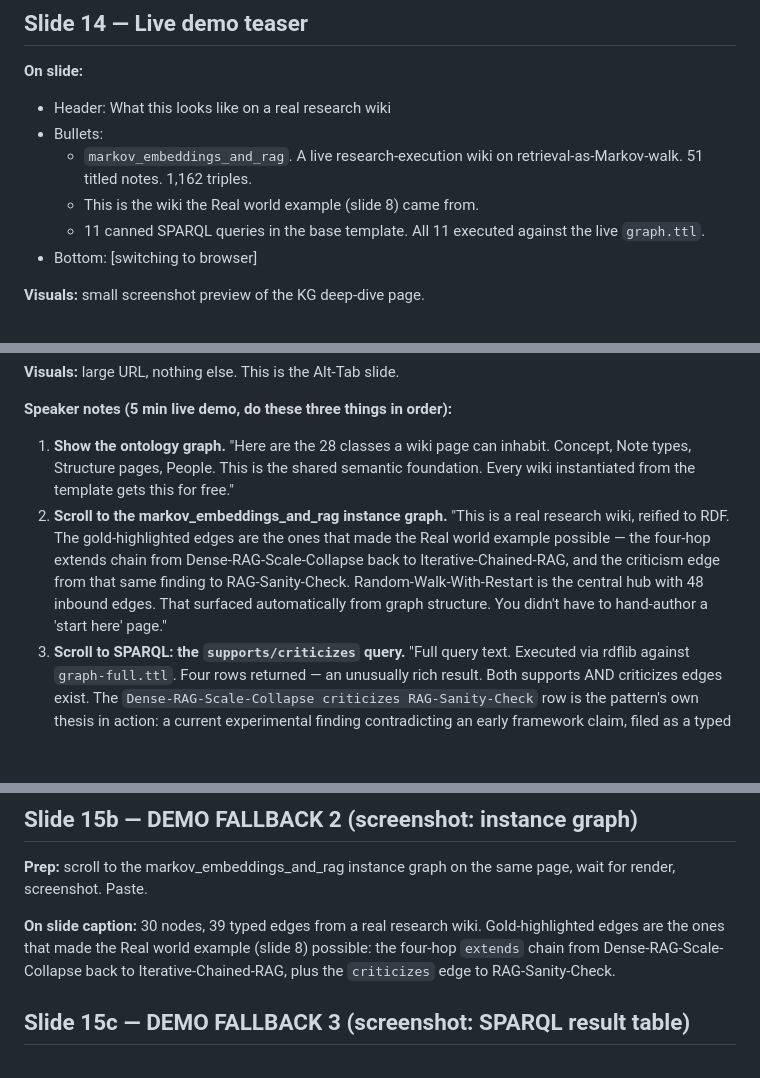
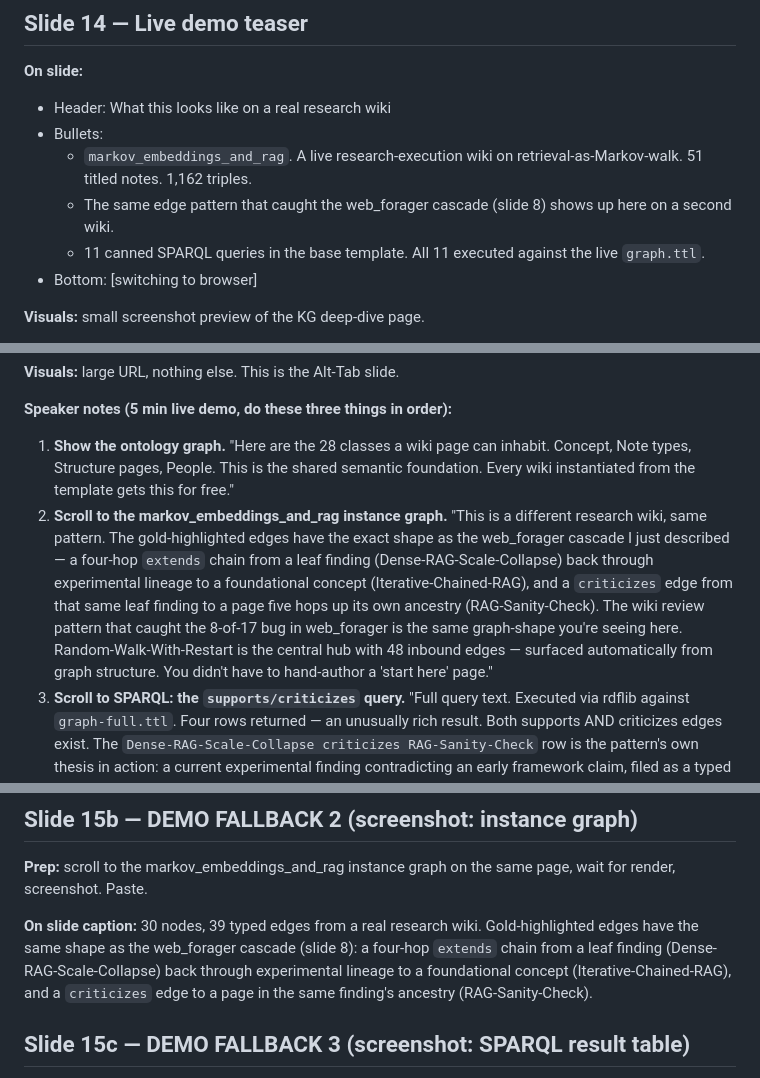
Before and after one commit to LA3D/WGRA, a Markdown page: _talks/2026-07-09-summer-group.md, 3 parts joined by grey strips. Drawn GitHub-style; blank space fills up the shorter version.

Commit message:
Talk plan: reframe markov demo as 'same pattern, second example'
Drop the overreach on slide 14 that claimed markov_embeddings_and_rag
was the wiki the Real world example came from. Case study on slides
6-8 stays as web_forager (keeps the 17/17 -> 8/17 -> 75% narrative
punch that graph-shape observation cannot match).

Three lines updated:

- Slide 14 bullet: reframed as 'The same edge pattern that caught
  the web_forager cascade (slide 8) shows up here on a second wiki.'
- Slide 15 speaker notes: demo tour now explicitly frames markov as
  'a different research wiki, same pattern' and points out the
  gold-highlighted edges have the exact shape as the web_forager
  cascade the audience just heard about.
- Slide 15b screenshot caption: same reframing.

Case study and demo are now two examples of one pattern instead of
one contradictory story about one wiki.

```diff
--- a/_talks/2026-07-09-summer-group.md
+++ b/_talks/2026-07-09-summer-group.md
@@ -220,7 +220,7 @@ Underscore prefix on `_talks/` means GitHub Pages skips this directory. Local ar
 - Header: What this looks like on a real research wiki
 - Bullets:
   - `markov_embeddings_and_rag`. A live research-execution wiki on retrieval-as-Markov-walk. 51 titled notes. 1,162 triples.
-  - This is the wiki the Real world example (slide 8) came from.
+  - The same edge pattern that caught the web_forager cascade (slide 8) shows up here on a second wiki.
   - 11 canned SPARQL queries in the base template. All 11 executed against the live `graph.ttl`.
 - Bottom: [switching to browser]
 
@@ -241,7 +241,7 @@ Underscore prefix on `_talks/` means GitHub Pages skips this directory. Local ar
 **Speaker notes (5 min live demo, do these three things in order):**
 
 1. **Show the ontology graph.** "Here are the 28 classes a wiki page can inhabit. Concept, Note types, Structure pages, People. This is the shared semantic foundation. Every wiki instantiated from the template gets this for free."
-2. **Scroll to the markov_embeddings_and_rag instance graph.** "This is a real research wiki, reified to RDF. The gold-highlighted edges are the ones that made the Real world example possible — the four-hop extends chain from Dense-RAG-Scale-Collapse back to Iterative-Chained-RAG, and the criticism edge from that same finding to RAG-Sanity-Check. Random-Walk-With-Restart is the central hub with 48 inbound edges. That surfaced automatically from graph structure. You didn't have to hand-author a 'start here' page."
+2. **Scroll to the markov_embeddings_and_rag instance graph.** "This is a different research wiki, same pattern. The gold-highlighted edges have the exact shape as the web_forager cascade I just described — a four-hop `extends` chain from a leaf finding (Dense-RAG-Scale-Collapse) back through experimental lineage to a foundational concept (Iterative-Chained-RAG), and a `criticizes` edge from that same leaf finding to a page five hops up its own ancestry (RAG-Sanity-Check). The wiki review pattern that caught the 8-of-17 bug in web_forager is the same graph-shape you're seeing here. Random-Walk-With-Restart is the central hub with 48 inbound edges — surfaced automatically from graph structure. You didn't have to hand-author a 'start here' page."
 3. **Scroll to SPARQL: the `supports/criticizes` query.** "Full query text. Executed via rdflib against `graph-full.ttl`. Four rows returned — an unusually rich result. Both supports AND criticizes edges exist. The `Dense-RAG-Scale-Collapse criticizes RAG-Sanity-Check` row is the pattern's own thesis in action: a current experimental finding contradicting an early framework claim, filed as a typed edge so the disagreement survives in the graph."
 
 Alt-Tab back to PowerPoint when done.
@@ -260,7 +260,7 @@ Alt-Tab back to PowerPoint when done.
 
 **Prep:** scroll to the markov_embeddings_and_rag instance graph on the same page, wait for render, screenshot. Paste.
 
-**On slide caption:** 30 nodes, 39 typed edges from a real research wiki. Gold-highlighted edges are the ones that made the Real world example (slide 8) possible: the four-hop `extends` chain from Dense-RAG-Scale-Collapse back to Iterative-Chained-RAG, plus the `criticizes` edge to RAG-Sanity-Check.
+**On slide caption:** 30 nodes, 39 typed edges from a real research wiki. Gold-highlighted edges have the same shape as the web_forager cascade (slide 8): a four-hop `extends` chain from a leaf finding (Dense-RAG-Scale-Collapse) back through experimental lineage to a foundational concept (Iterative-Chained-RAG), and a `criticizes` edge to a page in the same finding's ancestry (RAG-Sanity-Check).
 
 ## Slide 15c — DEMO FALLBACK 3 (screenshot: SPARQL result table)
 
```
